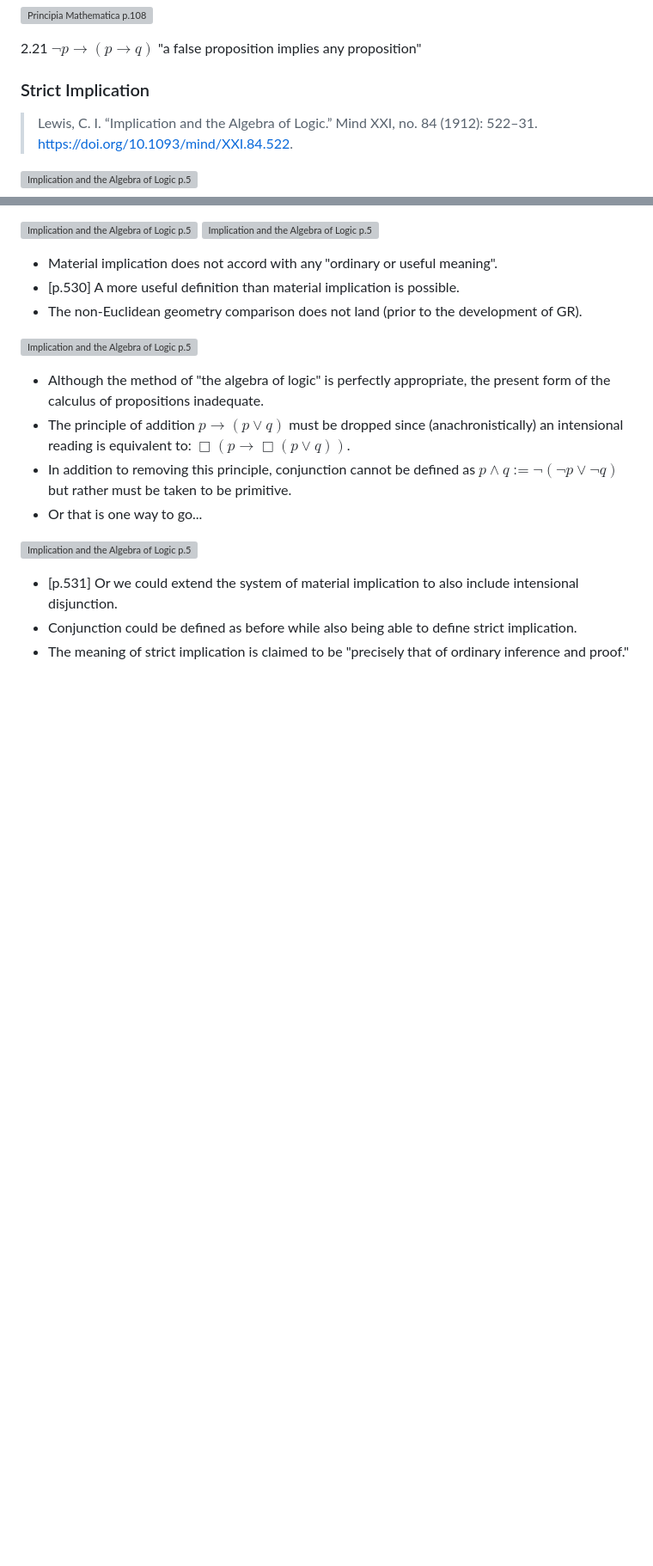
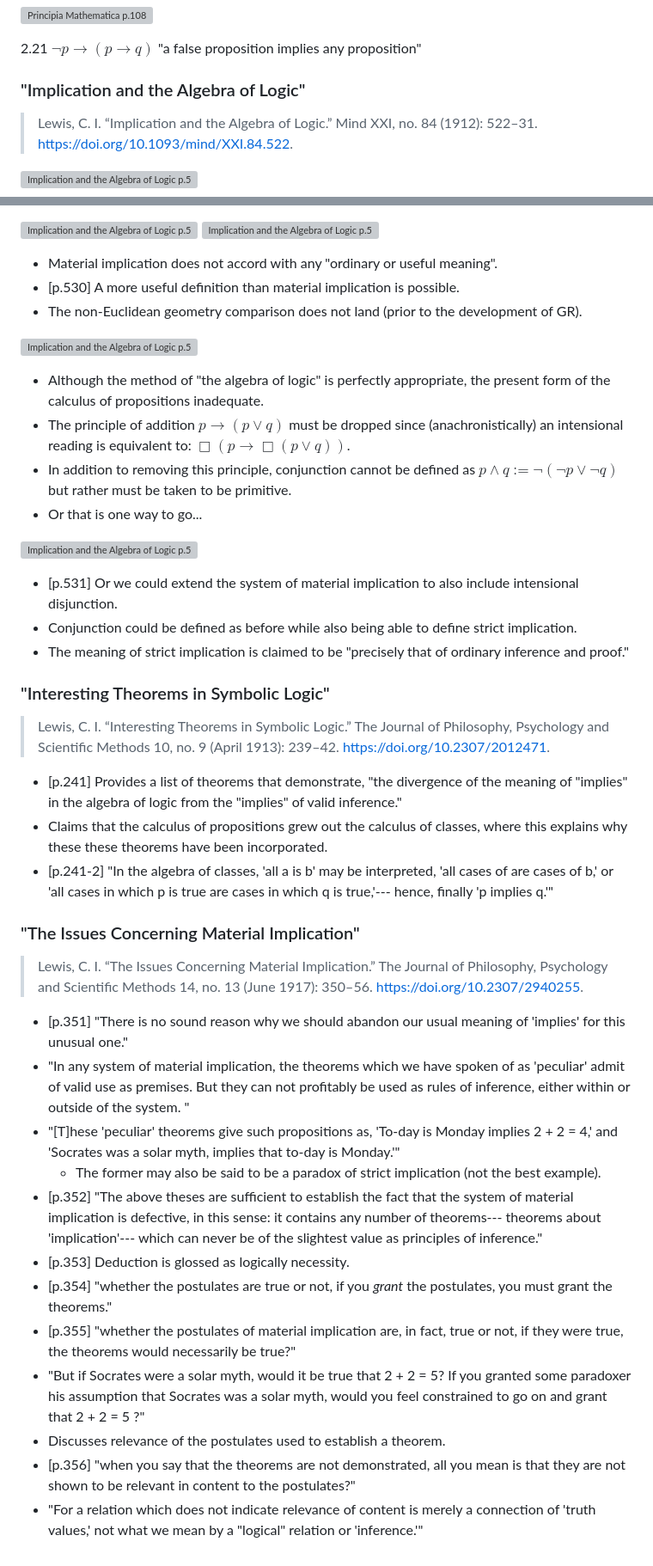
Before and after one commit to benbrastmckie/ModalHistory, a Markdown page: 1_modal_logic/00_week/00_week.md, 2 parts joined by grey strips. Shown: that part at 86% size. Drawn GitHub-style; blank space fills up the shorter version; grey boxes are pictures that could not be loaded.

Commit message:
added notes

```diff
--- a/1_modal_logic/00_week/00_week.md
+++ b/1_modal_logic/00_week/00_week.md
@@ -157,7 +158,7 @@ This week will present an overview of the seminar before presenting the system o
 
  2.21 $\neg p \rightarrow (p \rightarrow q)$ "a false proposition implies any proposition"
 
-### Strict Implication
+### "Implication and the Algebra of Logic"
 
 > Lewis, C. I. “Implication and the Algebra of Logic.” Mind XXI, no. 84 (1912): 522–31. https://doi.org/10.1093/mind/XXI.84.522.
 
@@ -243,3 +244,29 @@ This week will present an overview of the seminar before presenting the system o
 - [p.531] Or we could extend the system of material implication to also include intensional disjunction.
 - Conjunction could be defined as before while also being able to define strict implication.
 - The meaning of strict implication is claimed to be "precisely that of ordinary inference and proof."
+
+
+### "Interesting Theorems in Symbolic Logic"
+
+> Lewis, C. I. “Interesting Theorems in Symbolic Logic.” The Journal of Philosophy, Psychology and Scientific Methods 10, no. 9 (April 1913): 239–42. https://doi.org/10.2307/2012471.
+
+- [p.241] Provides a list of theorems that demonstrate, "the divergence of the meaning of "implies" in the algebra of logic from the "implies" of valid inference."
+- Claims that the calculus of propositions grew out the calculus of classes, where this explains why these these theorems have been incorporated.
+- [p.241-2] "In the algebra of classes, 'all a is b' may be interpreted, 'all cases of are cases of b,' or 'all cases in which p is true are cases in which q is true,'--- hence, finally 'p implies q.'"
+
+### "The Issues Concerning Material Implication"
+
+> Lewis, C. I. “The Issues Concerning Material Implication.” The Journal of Philosophy, Psychology and Scientific Methods 14, no. 13 (June 1917): 350–56. https://doi.org/10.2307/2940255.
+
+- [p.351] "There is no sound reason why we should abandon our usual meaning of 'implies' for this unusual one."
+- "In any system of material implication, the theorems which we have spoken of as 'peculiar' admit of valid use as premises. But they can not profitably be used as rules of inference, either within or outside of the system. "
+- "[T]hese 'peculiar' theorems give such propositions as, 'To-day is Monday implies 2 + 2 = 4,' and 'Socrates was a solar myth, implies that to-day is Monday.'"
+  - The former may also be said to be a paradox of strict implication (not the best example).
+- [p.352] "The above theses are sufficient to establish the fact that the system of material implication is defective, in this sense: it contains any number of theorems--- theorems about 'implication'--- which can never be of the slightest value as principles of inference."
+- [p.353] Deduction is glossed as logically necessity.
+- [p.354] "whether the postulates are true or not, if you _grant_ the postulates, you must grant the theorems."
+- [p.355] "whether the postulates of material implication are, in fact, true or not, if they were true, the theorems would necessarily be true?"
+- "But if Socrates were a solar myth, would it be true that 2 + 2 = 5? If you granted some paradoxer his assumption that Socrates was a solar myth, would you feel constrained to go on and grant that 2 + 2 = 5 ?"
+- Discusses relevance of the postulates used to establish a theorem.
+- [p.356] "when you say that the theorems are not demonstrated, all you mean is that they are not shown to be relevant in content to the postulates?"
+- "For a relation which does not indicate relevance of content is merely a connection of 'truth values,' not what we mean by a "logical" relation or 'inference.'"
```
Also changed, not shown: other parts of 1_modal_logic/00_week/00_week.md (+2 -1 lines).
